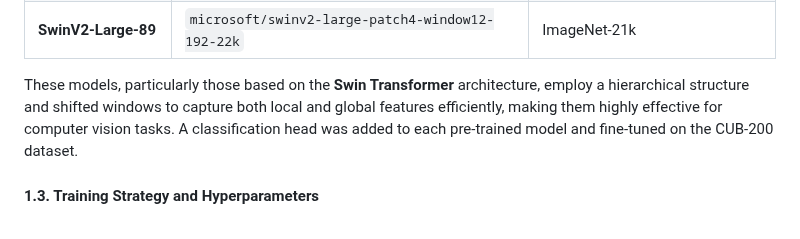
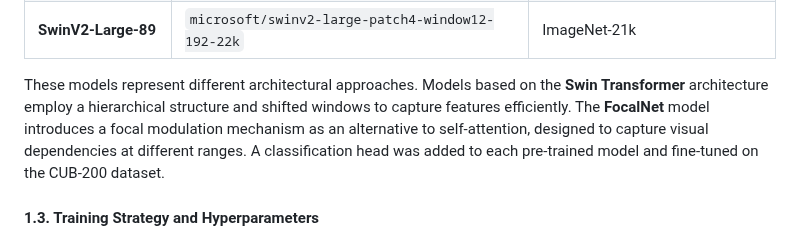
Before and after one commit to darklorddad/Swinburne-COS30082-AML-Multi-Class-Classification, a Markdown page: report.md, the part around the change. Drawn GitHub-style.

Commit message:
docs: Explain FocalNet architecture in report

```diff
--- a/report.md
+++ b/report.md
@@ -39,7 +39,7 @@ The following pre-trained models were selected for experimentation to compare th
 | **Swin-Transformer-88** | `XinWenMonash/swin_transformer` | N/A |
 | **SwinV2-Large-89** | `microsoft/swinv2-large-patch4-window12-192-22k` | ImageNet-21k |
 
-These models, particularly those based on the **Swin Transformer** architecture, employ a hierarchical structure and shifted windows to capture both local and global features efficiently, making them highly effective for computer vision tasks. A classification head was added to each pre-trained model and fine-tuned on the CUB-200 dataset.
+These models represent different architectural approaches. Models based on the **Swin Transformer** architecture employ a hierarchical structure and shifted windows to capture features efficiently. The **FocalNet** model introduces a focal modulation mechanism as an alternative to self-attention, designed to capture visual dependencies at different ranges. A classification head was added to each pre-trained model and fine-tuned on the CUB-200 dataset.
 
 #### 1.3. Training Strategy and Hyperparameters
 
```
